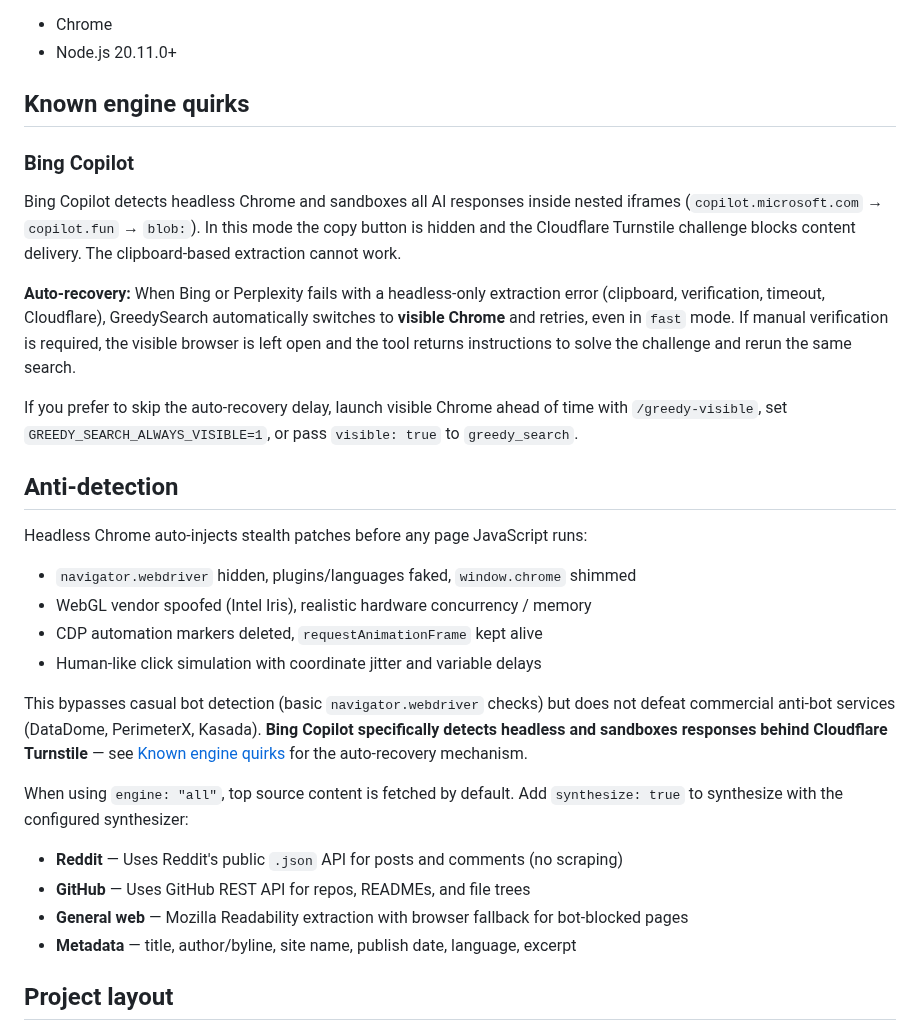
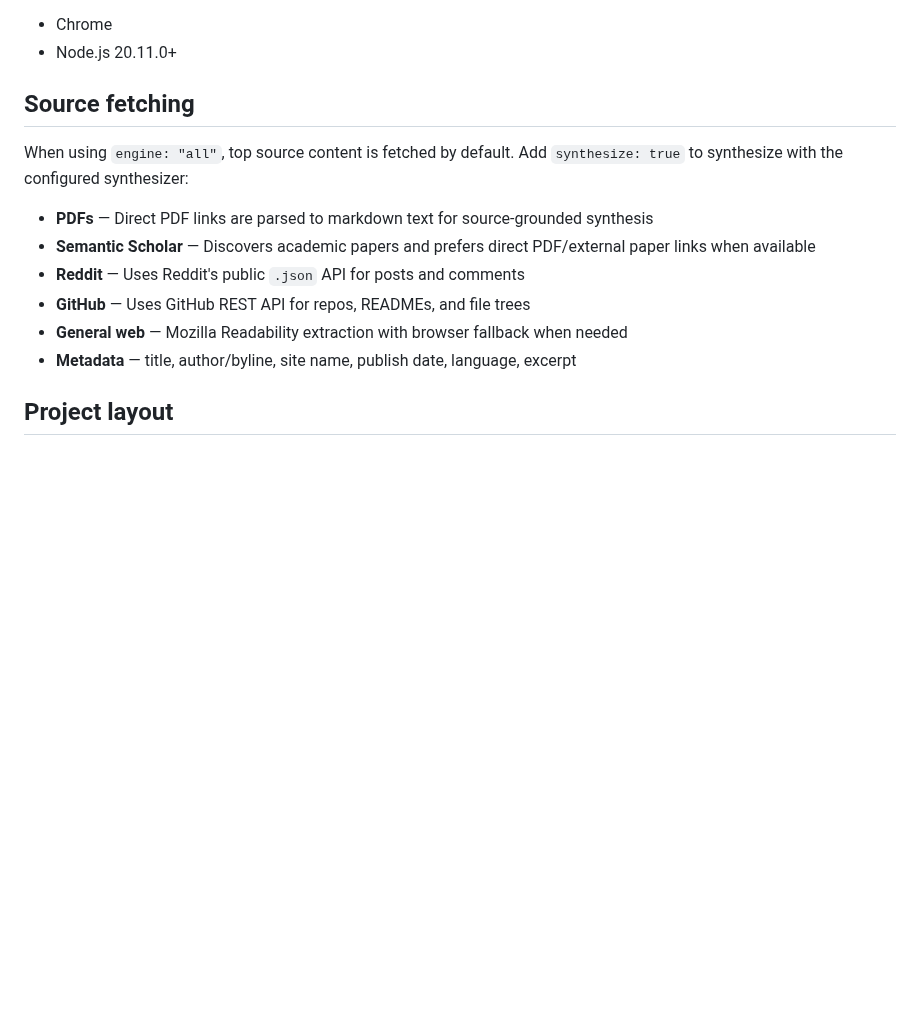
Before and after one commit to apmantza/GreedySearch-pi, a Markdown page: README.md, the part around one of its changes. Rendered like a GitHub page; blank space fills up the shorter version.

```diff
--- a/README.md
+++ b/README.md
@@ -165,32 +174,15 @@ Chrome is auto-cleaned after 5 min idle. Override with `GREEDY_SEARCH_IDLE_TIMEO
 - Chrome
 - Node.js 20.11.0+
 
-## Known engine quirks
-
-### Bing Copilot
-
-Bing Copilot detects headless Chrome and sandboxes all AI responses inside nested iframes (`copilot.microsoft.com` → `copilot.fun` → `blob:`). In this mode the copy button is hidden and the Cloudflare Turnstile challenge blocks content delivery. The clipboard-based extraction cannot work.
-
-**Auto-recovery:** When Bing or Perplexity fails with a headless-only extraction error (clipboard, verification, timeout, Cloudflare), GreedySearch automatically switches to **visible Chrome** and retries, even in `fast` mode. If manual verification is required, the visible browser is left open and the tool returns instructions to solve the challenge and rerun the same search.
-
-If you prefer to skip the auto-recovery delay, launch visible Chrome ahead of time with `/greedy-visible`, set `GREEDY_SEARCH_ALWAYS_VISIBLE=1`, or pass `visible: true` to `greedy_search`.
-
-## Anti-detection
-
-Headless Chrome auto-injects stealth patches before any page JavaScript runs:
-
-- `navigator.webdriver` hidden, plugins/languages faked, `window.chrome` shimmed
-- WebGL vendor spoofed (Intel Iris), realistic hardware concurrency / memory
-- CDP automation markers deleted, `requestAnimationFrame` kept alive
-- Human-like click simulation with coordinate jitter and variable delays
-
-This bypasses casual bot detection (basic `navigator.webdriver` checks) but does not defeat commercial anti-bot services (DataDome, PerimeterX, Kasada). **Bing Copilot specifically detects headless and sandboxes responses behind Cloudflare Turnstile** — see [Known engine quirks](#known-engine-quirks) for the auto-recovery mechanism.
+## Source fetching
 
 When using `engine: "all"`, top source content is fetched by default. Add `synthesize: true` to synthesize with the configured synthesizer:
 
-- **Reddit** — Uses Reddit's public `.json` API for posts and comments (no scraping)
+- **PDFs** — Direct PDF links are parsed to markdown text for source-grounded synthesis
+- **Semantic Scholar** — Discovers academic papers and prefers direct PDF/external paper links when available
+- **Reddit** — Uses Reddit's public `.json` API for posts and comments
 - **GitHub** — Uses GitHub REST API for repos, READMEs, and file trees
-- **General web** — Mozilla Readability extraction with browser fallback for bot-blocked pages
+- **General web** — Mozilla Readability extraction with browser fallback when needed
 - **Metadata** — title, author/byline, site name, publish date, language, excerpt
 
 ## Project layout
```
Also changed, not shown: other parts of README.md (+23 -14 lines), CHANGELOG.md (+1 -1 lines).
